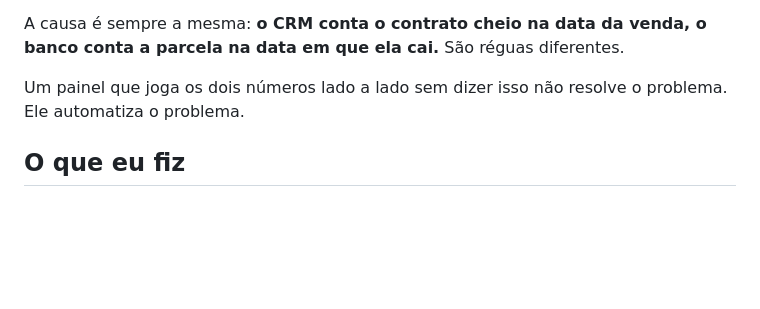
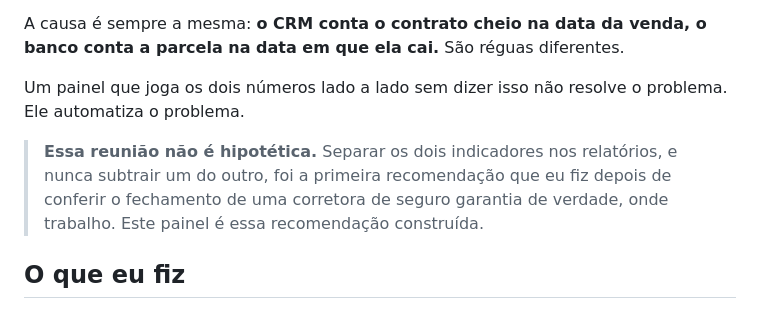
Before and after one commit to lucasnevesbr/painel-producao, a Markdown page: README.md, the part around the change. GitHub-like rendering; blank space fills up the shorter version.

Commit message:
Diz de onde o problema veio
Os READMEs descreviam o problema em terceira pessoa genérica ("quem
trabalha com dado de empresa", "alguém abre o relatório do CRM"), como
se ele tivesse sido imaginado.

Não foi. Os cinco tipos de defeito, a confusão entre as duas réguas e a
recomendação de separar os indicadores vêm de conferência de fechamento
mensal numa corretora de seguro garantia real.

É a informação que distingue um portfólio construído sobre vivência de
um construído sobre exercício, e ela estava faltando.

```diff
--- a/README.md
+++ b/README.md
@@ -19,6 +19,8 @@ Todo mês alguém do comercial pede o número da produção, alguém do financei
 A causa é sempre a mesma: **o CRM conta o contrato cheio na data da venda, o banco conta a parcela na data em que ela cai.** São réguas diferentes.
 
 Um painel que joga os dois números lado a lado sem dizer isso não resolve o problema. Ele automatiza o problema.
+
+> **Essa reunião não é hipotética.** Separar os dois indicadores nos relatórios, e nunca subtrair um do outro, foi a primeira recomendação que eu fiz depois de conferir o fechamento de uma corretora de seguro garantia de verdade, onde trabalho. Este painel é essa recomendação construída.
 
 ## O que eu fiz
 
```
